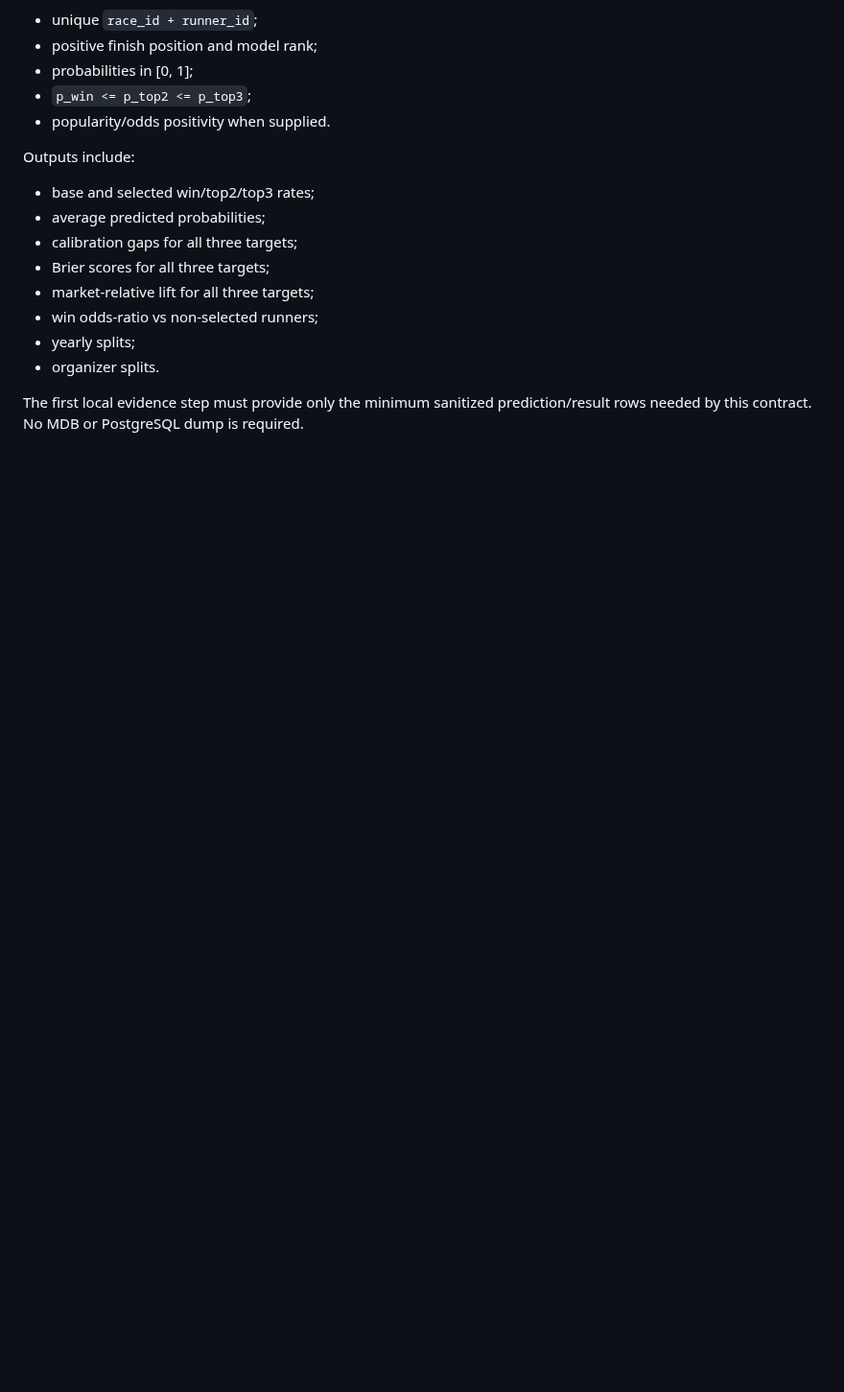
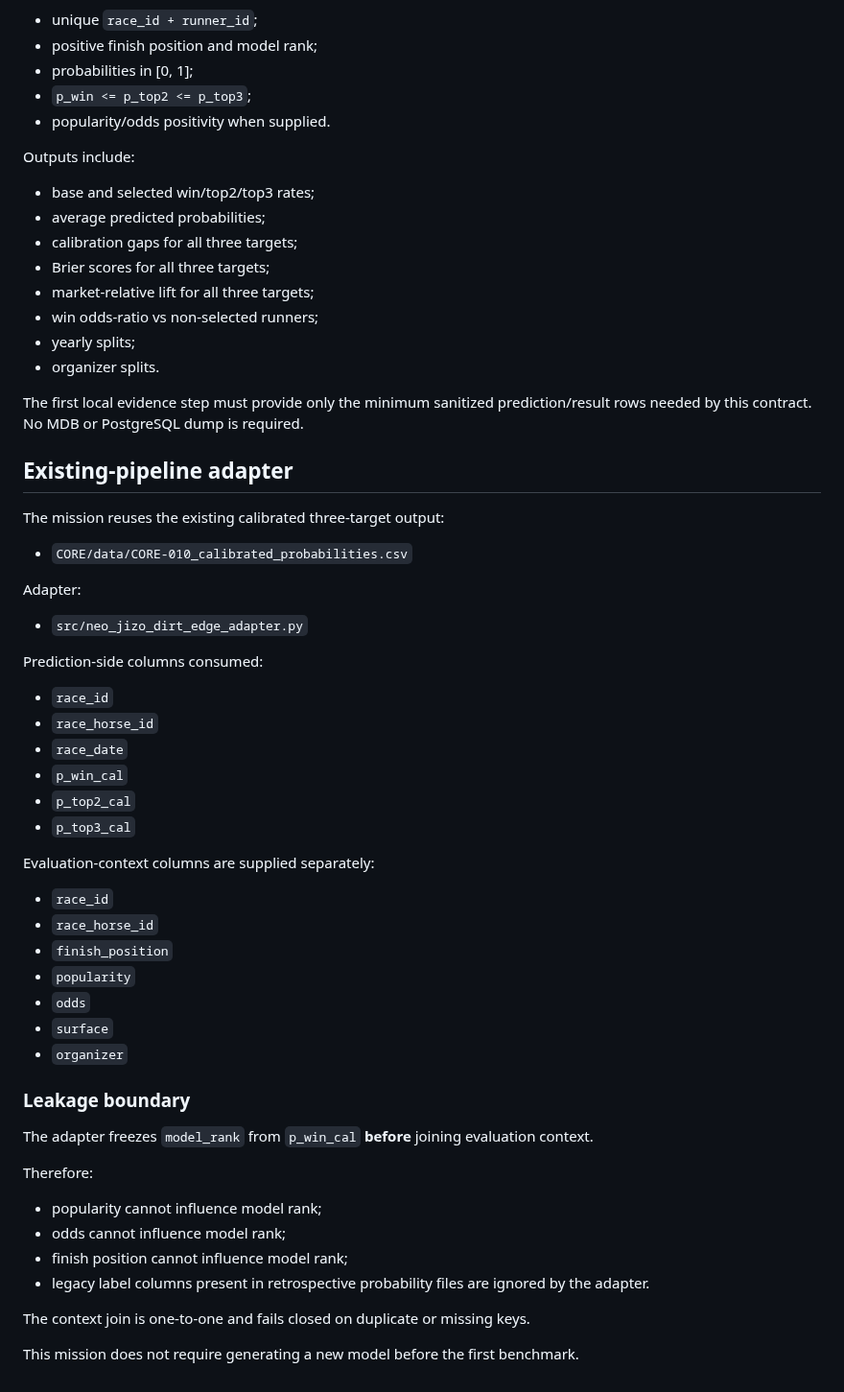
Before and after one commit to umanari1919/umanari-keiba, a Markdown page: docs/NEO_JIZO_DIRT_EDGE_025.md, the part around the change. Shown at 96% size. Drawn GitHub-style; blank space fills up the shorter version.

Commit message:
docs: freeze NEO JIZO evaluation adapter boundary

```diff
--- a/docs/NEO_JIZO_DIRT_EDGE_025.md
+++ b/docs/NEO_JIZO_DIRT_EDGE_025.md
@@ -213,3 +213,47 @@ Outputs include:
 - organizer splits.
 
 The first local evidence step must provide only the minimum sanitized prediction/result rows needed by this contract. No MDB or PostgreSQL dump is required.
+
+## Existing-pipeline adapter
+
+The mission reuses the existing calibrated three-target output:
+
+- `CORE/data/CORE-010_calibrated_probabilities.csv`
+
+Adapter:
+
+- `src/neo_jizo_dirt_edge_adapter.py`
+
+Prediction-side columns consumed:
+
+- `race_id`
+- `race_horse_id`
+- `race_date`
+- `p_win_cal`
+- `p_top2_cal`
+- `p_top3_cal`
+
+Evaluation-context columns are supplied separately:
+
+- `race_id`
+- `race_horse_id`
+- `finish_position`
+- `popularity`
+- `odds`
+- `surface`
+- `organizer`
+
+### Leakage boundary
+
+The adapter freezes `model_rank` from `p_win_cal` **before** joining evaluation context.
+
+Therefore:
+
+- popularity cannot influence model rank;
+- odds cannot influence model rank;
+- finish position cannot influence model rank;
+- legacy label columns present in retrospective probability files are ignored by the adapter.
+
+The context join is one-to-one and fails closed on duplicate or missing keys.
+
+This mission does not require generating a new model before the first benchmark.
```
